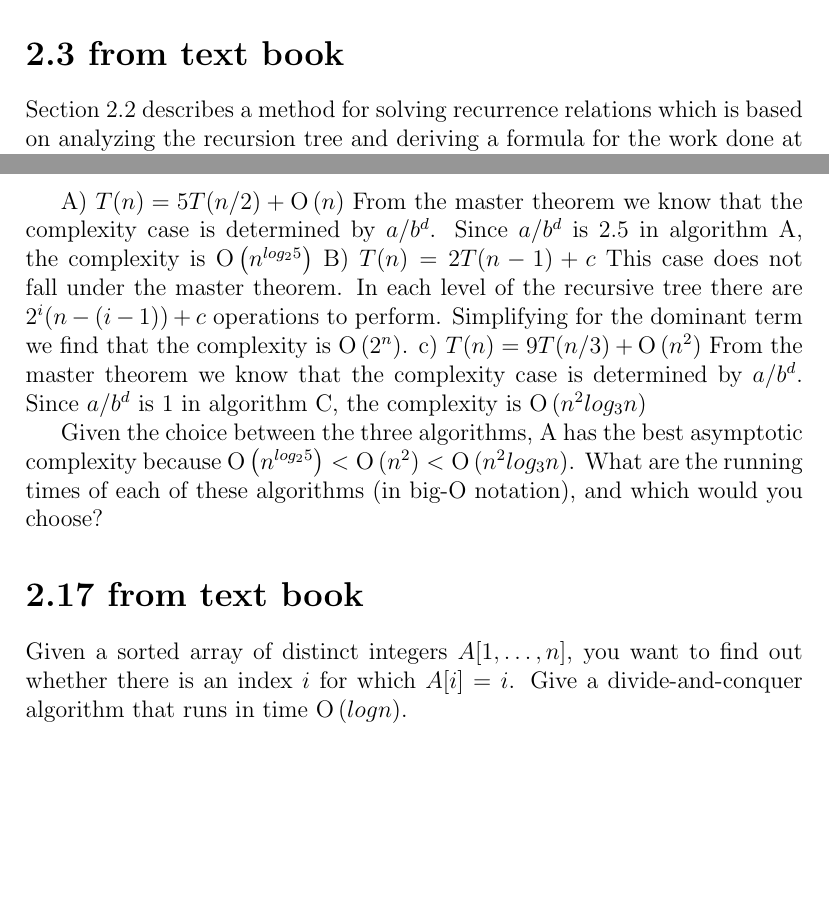
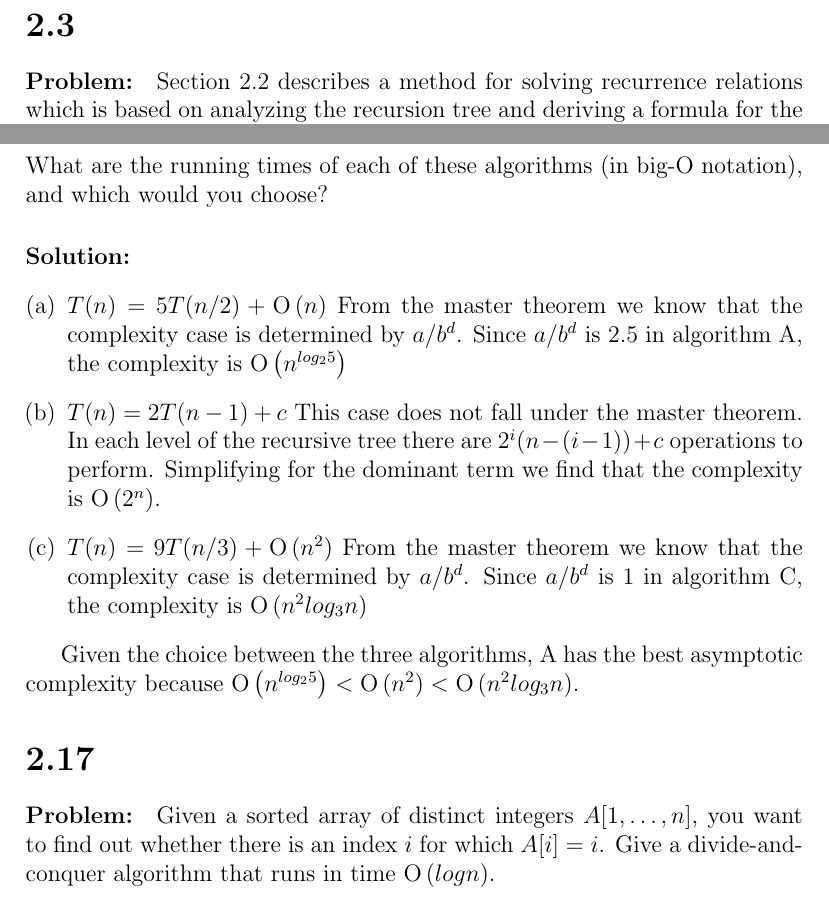
Before and after one commit to TonyWong0512/CS325-W13, a LaTeX problem sheet (assignment1/homework1.tex): two parts of pages 2 and 4 of 4 before the commit and two parts of pages 3 and 4 of 5 after it, joined at a grey line, cut at the place of the change, the shorter picture padded with empty space. Compiled offline with pdfLaTeX.

Commit message:
CS325: Updated lists to use (a) and added paragraphs

```diff
--- a/assignment1/homework1.tex
+++ b/assignment1/homework1.tex
@@ -98,7 +99,8 @@ Inductive step:
 	Thus, by the principle of mathematical induction we have shown that $F_n \geq 2^{0.5n}$ for $n \geq 6$
 
 
-\section*{2.3 from text book}
+\section*{2.3}
+\paragraph{Problem:}
 Section 2.2 describes a method for solving recurrence relations which is
 based on analyzing the recursion tree and deriving a formula for the
 work done at each level.  Another (closely related) method is to expand
@@ -151,19 +157,33 @@ subproblems of size $n/3$, recursively solving each subproblem, and then
 combining the solutions in $\BigO{n^2}$ time.
 \end{enumerate}
 
-A) $T(n) = 5T(n/2) + \BigO{n}$
-	From the master theorem we know that the complexity case is determined by $a/b^{d}$.  Since $a/b^{d}$ is $2.5$ in algorithm A, the complexity is $\BigO{n^{log_2 5}}$
-B) $T(n) = 2T(n-1) + c$
-	This case does not fall under the master theorem.  In each level of the	recursive tree there are $2^{i}(n-(i-1)) +c$ operations to perform.  Simplifying for the dominant term we find that the complexity is $\BigO{2^{n}}$.
-c) $T(n) = 9T(n/3) + \BigO{n^2}$
-	From the master theorem we know that the complexity case is determined by $a/b^{d}$.  Since $a/b^{d}$ is $1$ in algorithm C, the complexity is $\BigO{n^{2}log_3 n}$
+\noindent What are the running times of each of these algorithms (in big-O
+notation), and which would you choose?
+
+\paragraph{Solution:}
+\begin{enumerate}[(a)]
+\item $T(n) = 5T(n/2) + \BigO{n}$
+    From the master theorem we know that the complexity case is determined
+    by $a/b^{d}$.  Since $a/b^{d}$ is $2.5$ in algorithm A, the complexity
+    is $\BigO{n^{log_2 5}}$
+
+\item $T(n) = 2T(n-1) + c$
+    This case does not fall under the master theorem.  In each level of
+    the	recursive tree there are $2^{i}(n-(i-1)) +c$ operations to perform.
+    Simplifying for the dominant term we find that the complexity is
+    $\BigO{2^{n}}$.
+
+\item $T(n) = 9T(n/3) + \BigO{n^2}$
+    From the master theorem we know that the complexity case is determined
+    by $a/b^{d}$.  Since $a/b^{d}$ is $1$ in algorithm C, the complexity is
+    $\BigO{n^{2}log_3 n}$
+\end{enumerate}
 
 Given the choice between the three algorithms, A has the best asymptotic
 complexity because $\BigO{n^{log_2 5}} < \BigO{n^{2}} < \BigO{n^{2}log_3 n}$.
-\noindent What are the running times of each of these algorithms (in big-O
-notation), and which would you choose?
 
-\section*{2.17 from text book}
+\section*{2.17}
+\paragraph{Problem:}
 
 Given a sorted array of distinct integers $A[1, \dots , n]$, you want to
 find out whether there is an index $i$ for which $A[i] = i$. Give a
```
Also changed, not shown: assignment1/homework1.pdf, assignment1/homework1.tex (27 more changed lines). Lines whose indentation alone changed are shown as unchanged.
